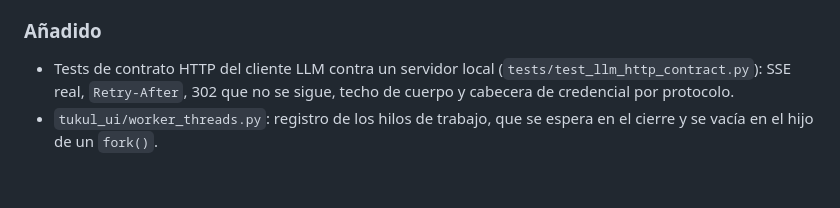
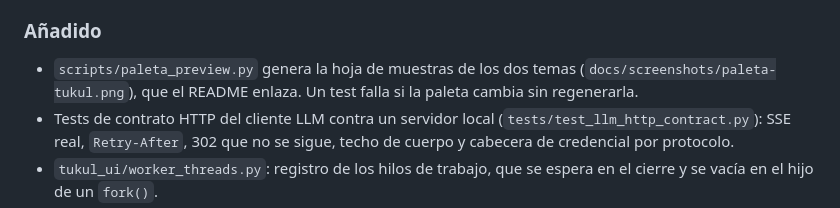
Before and after one commit to IA-Alex/tukul, a Markdown page: CHANGELOG.md, the part around the change. Rendered like a GitHub page; blank space fills up the shorter version.

```diff
--- a/CHANGELOG.md
+++ b/CHANGELOG.md
@@ -17,6 +17,9 @@ proyecto se versiona según [Semantic Versioning](https://semver.org/lang/es/).
 
 ### Añadido
 
+- `scripts/paleta_preview.py` genera la hoja de muestras de los dos temas
+  (`docs/screenshots/paleta-tukul.png`), que el README enlaza. Un test falla si
+  la paleta cambia sin regenerarla.
 - Tests de contrato HTTP del cliente LLM contra un servidor local
   (`tests/test_llm_http_contract.py`): SSE real, `Retry-After`, 302 que no se
   sigue, techo de cuerpo y cabecera de credencial por protocolo.
```
Also changed, not shown: README.md (+6 -0 lines), docs/screenshots/paleta-tukul.png (added), 2 other files.
